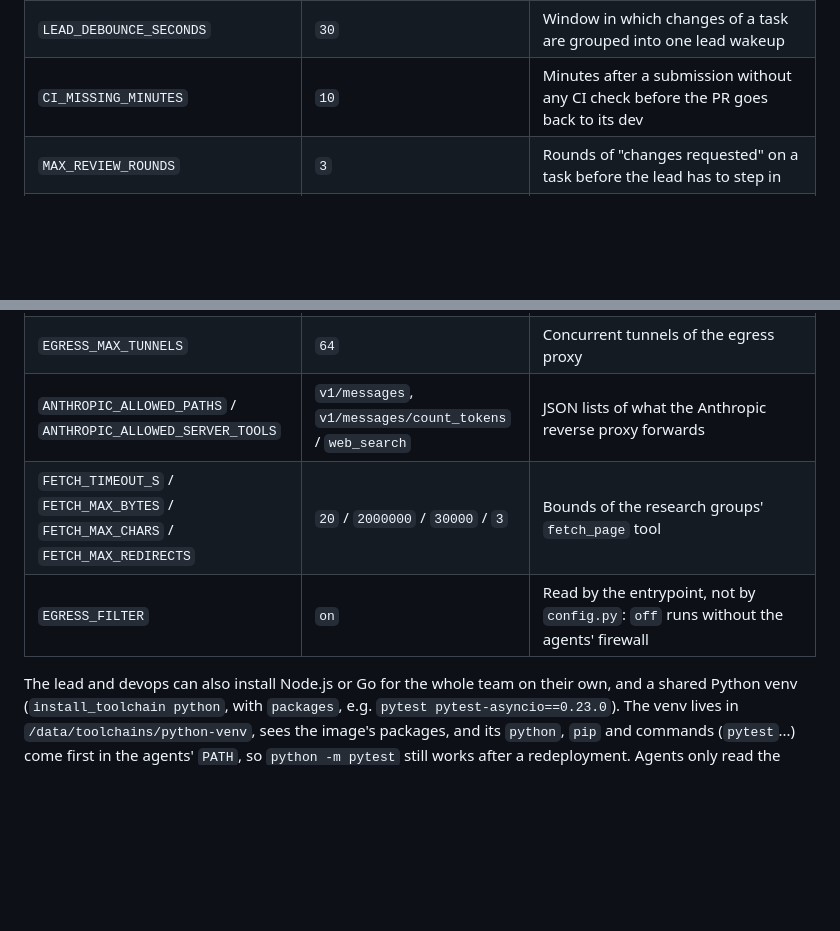
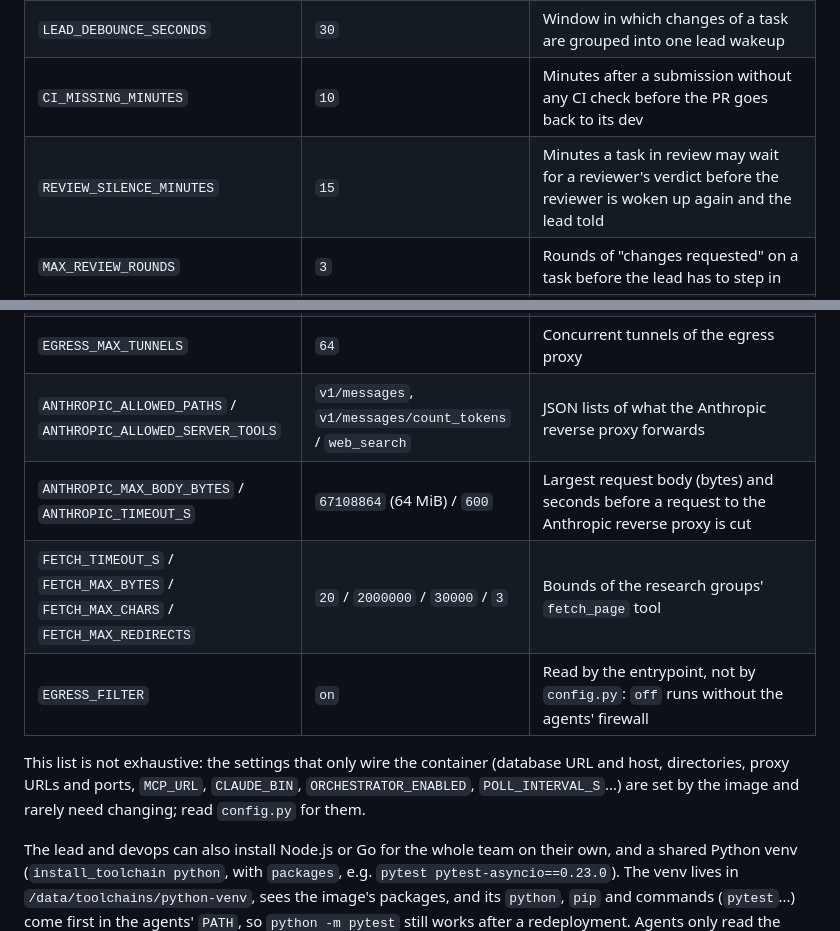
Before and after one commit to enzoblain/Palabre, a Markdown page: README.md, 2 parts joined by grey strips. Rendered like a GitHub page; blank space fills up the shorter version.

Commit message:
docs(readme): document missing config variables (#324)
Co-authored-by: Mehdi <mehdi@palabre.local>
Co-authored-by: Claude Sonnet 5.5 <noreply@anthropic.com>

```diff
--- a/README.md
+++ b/README.md
@@ -446,6 +446,7 @@ their default unless you add them to the `environment:` of the `backend` service
 | `IDLE_TASK_MINUTES` | `10` | Minutes a task may stay still (or wait for its dev to start) before the lead is alerted |
 | `LEAD_DEBOUNCE_SECONDS` | `30` | Window in which changes of a task are grouped into one lead wakeup |
 | `CI_MISSING_MINUTES` | `10` | Minutes after a submission without any CI check before the PR goes back to its dev |
+| `REVIEW_SILENCE_MINUTES` | `15` | Minutes a task in review may wait for a reviewer's verdict before the reviewer is woken up again and the lead told |
 | `MAX_REVIEW_ROUNDS` | `3` | Rounds of "changes requested" on a task before the lead has to step in |
 | `MAX_RUNS_PER_CONVERSATION_HOUR` | `20` | Chatter runs per employee per hour before their wakeups are held |
 | `CLAUDE_MAX_TURNS` | `20` | Turn limit (`claude --max-turns`) of a conversation run |
@@ -458,8 +459,13 @@ their default unless you add them to the `environment:` of the `backend` service
 | `EGRESS_ALLOWED_HOSTS` / `EGRESS_ALLOWED_PORTS` | npm, PyPI and Go registries, `statsig.anthropic.com` / `[443]` | JSON lists of what the agents' egress proxy may reach, see [Security](#security) |
 | `EGRESS_MAX_TUNNELS` | `64` | Concurrent tunnels of the egress proxy |
 | `ANTHROPIC_ALLOWED_PATHS` / `ANTHROPIC_ALLOWED_SERVER_TOOLS` | `v1/messages`, `v1/messages/count_tokens` / `web_search` | JSON lists of what the Anthropic reverse proxy forwards |
+| `ANTHROPIC_MAX_BODY_BYTES` / `ANTHROPIC_TIMEOUT_S` | `67108864` (64 MiB) / `600` | Largest request body (bytes) and seconds before a request to the Anthropic reverse proxy is cut |
 | `FETCH_TIMEOUT_S` / `FETCH_MAX_BYTES` / `FETCH_MAX_CHARS` / `FETCH_MAX_REDIRECTS` | `20` / `2000000` / `30000` / `3` | Bounds of the research groups' `fetch_page` tool |
 | `EGRESS_FILTER` | `on` | Read by the entrypoint, not by `config.py`: `off` runs without the agents' firewall |
+
+This list is not exhaustive: the settings that only wire the container (database URL and host, directories,
+proxy URLs and ports, `MCP_URL`, `CLAUDE_BIN`, `ORCHESTRATOR_ENABLED`, `POLL_INTERVAL_S`...) are set by the
+image and rarely need changing; read `config.py` for them.
 
 The lead and devops can also install Node.js or Go for the whole team on their own, and a shared
 Python venv (`install_toolchain python`, with `packages`, e.g. `pytest pytest-asyncio==0.23.0`).
```
